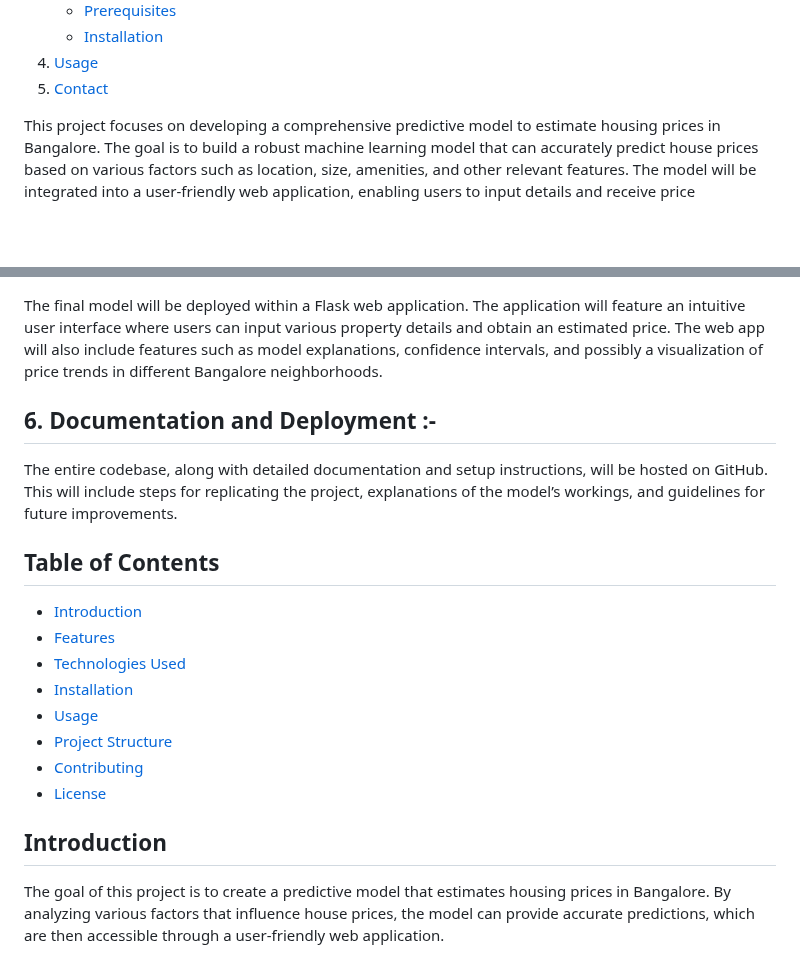
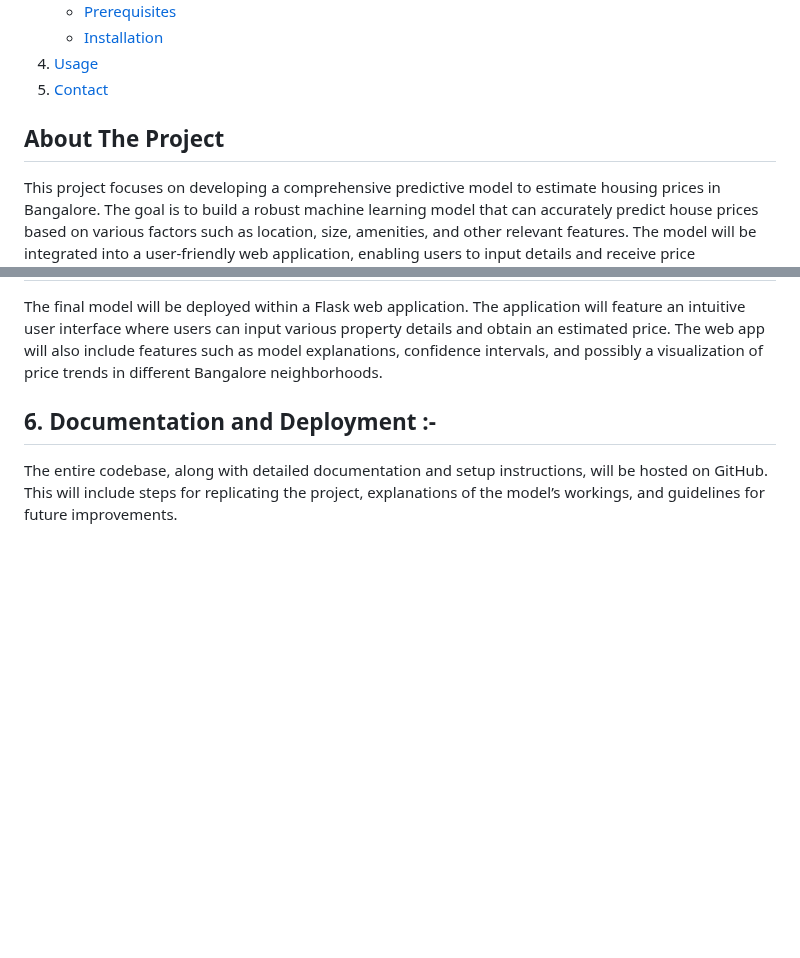
Before and after one commit to Swarnav-Kumar/House-Price-Prediction-Web-App, a Markdown page: README.md, 2 parts joined by grey strips. Rendered like a GitHub page; folded sections open; blank space fills up the shorter version.

```diff
--- a/README.md
+++ b/README.md
@@ -22,6 +22,8 @@
     <li><a href="#contact">Contact</a></li>
   </ol>
 </details>
+
+## About The Project
 This project focuses on developing a comprehensive predictive model to estimate housing prices in Bangalore. The goal is to build a robust machine learning model that can accurately predict house prices based on various factors such as location, size, amenities, and other relevant features. The model will be integrated into a user-friendly web application, enabling users to input details and receive price predictions instantly.
 
 ## The project involves several key phases :-
@@ -44,20 +46,6 @@ The final model will be deployed within a Flask web application. The application
 ## 6. Documentation and Deployment :-
 The entire codebase, along with detailed documentation and setup instructions, will be hosted on GitHub. This will include steps for replicating the project, explanations of the model’s workings, and guidelines for future improvements.
 
-## Table of Contents
-- [Introduction](#introduction)
-- [Features](#features)
-- [Technologies Used](#technologies-used)
-- [Installation](#installation)
-- [Usage](#usage)
-- [Project Structure](#project-structure)
-- [Contributing](#contributing)
-- [License](#license)
-
-## Introduction
-
-The goal of this project is to create a predictive model that estimates housing prices in Bangalore. By analyzing various factors that influence house prices, the model can provide accurate predictions, which are then accessible through a user-friendly web application.
-
 <img width="941" alt="Home Page" src="https://github.com/user-attachments/assets/da75abc1-5a55-474a-ba91-987648371800">
 
 <img width="946" alt="Home Page -2" src="https://github.com/user-attachments/assets/93957cc4-1b4b-46f7-934a-6efc0a6db206">
```
Also changed, not shown: other parts of README.md (+1 -1 lines).
